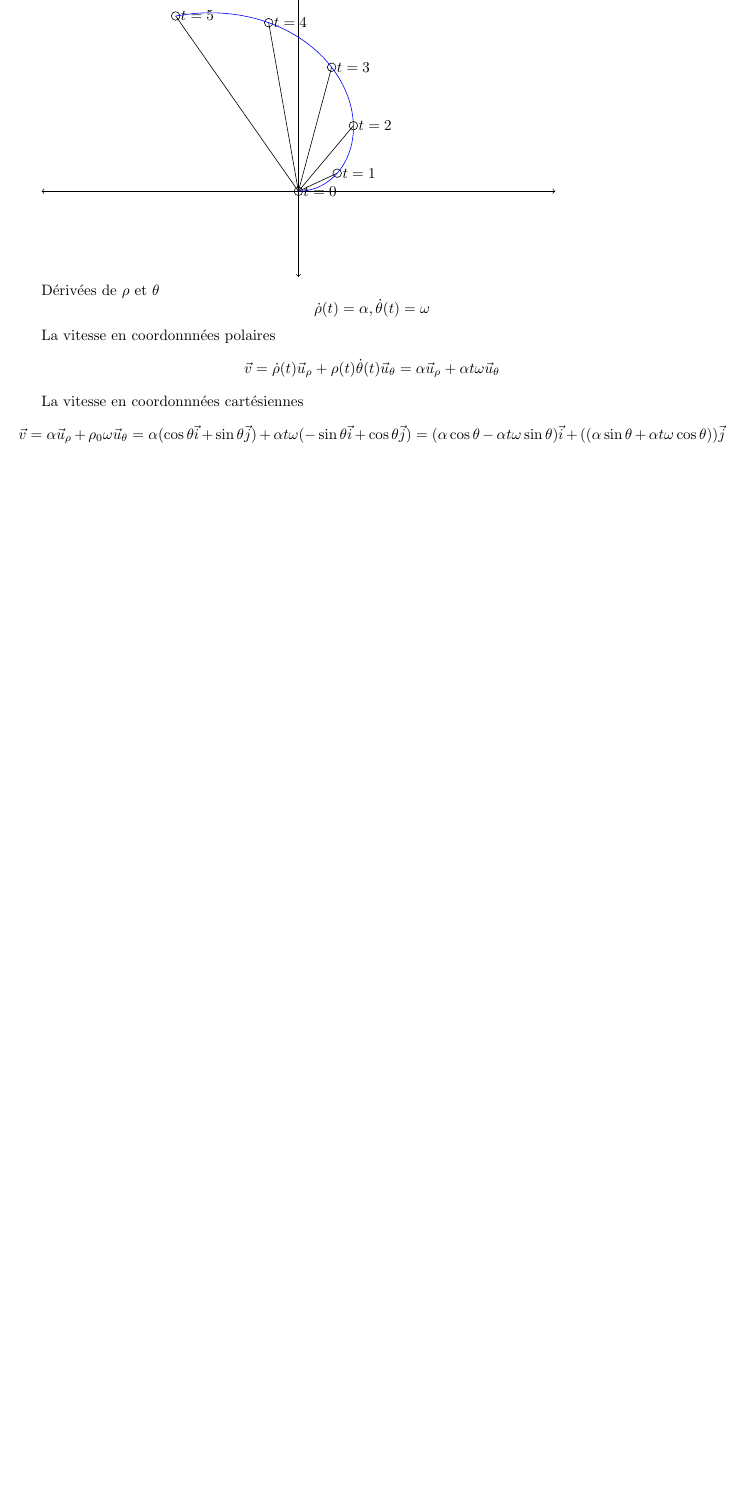
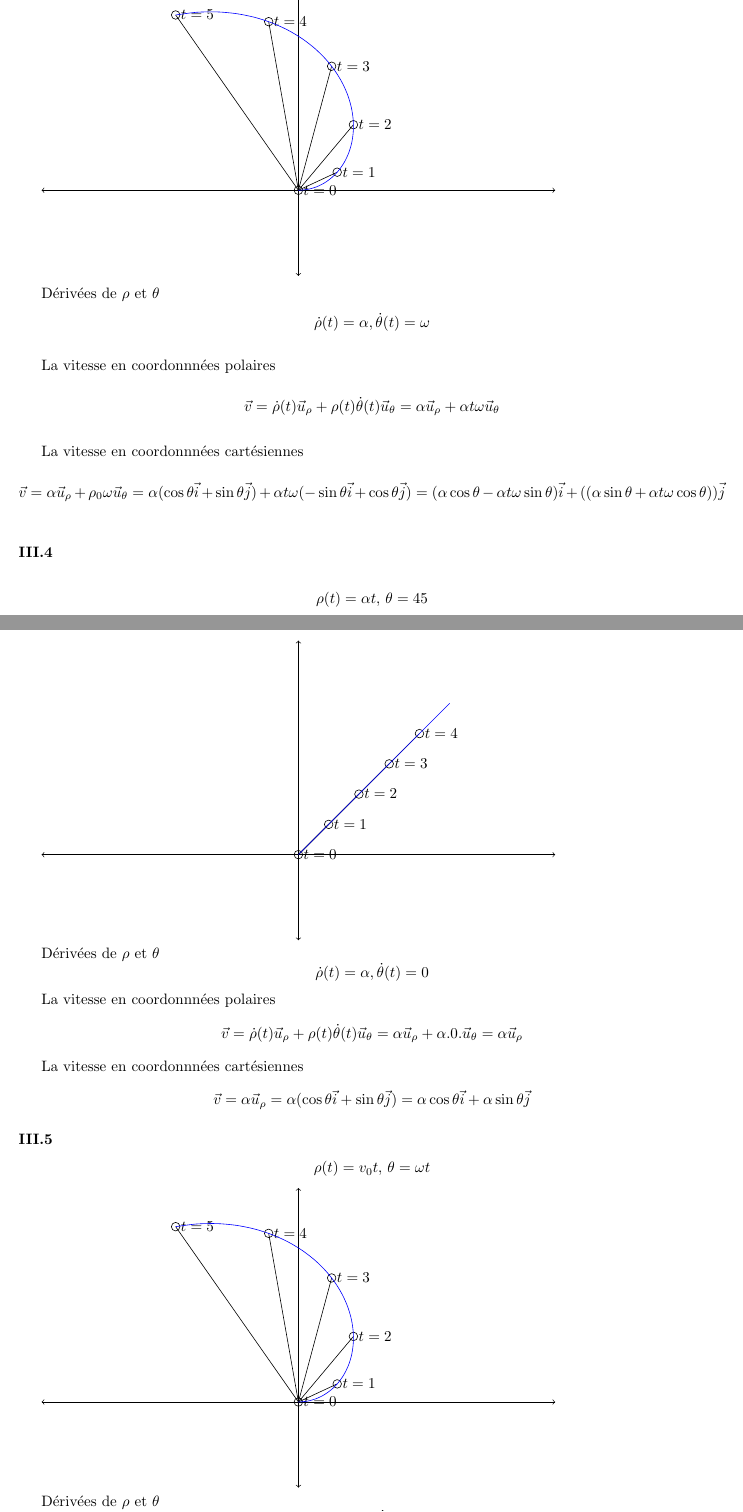
Before and after one commit to PAYRAULT/MPI, a LaTeX book (Phys_103a/TD/CCR1_sol.tex): part of page 4 of 4 before the commit and two parts of pages 4 and 5 of 6 after it, the two joined at a grey line, cut so that both start at the same text, the shorter picture padded with empty space. Compiled offline with pdfLaTeX.

Commit message:
Phys_103, con't 6

```diff
--- a/Phys_103a/TD/CCR1_sol.tex
+++ b/Phys_103a/TD/CCR1_sol.tex
@@ -283,3 +284,47 @@ La vitesse en coordonnn\'ees cart\'esiennes
 $$\vec{v} = \alpha\vec{u}_{\rho} + \rho_{0}\omega\vec{u}_{\theta} = \alpha(\cos\theta \vec{i} + \sin\theta\vec{j}) + \alpha t\omega(-\sin\theta \vec{i} + \cos\theta\vec{j}) = (\alpha\cos\theta-\alpha t\omega\sin\theta)\vec{i} + ((\alpha\sin\theta+\alpha t\omega\cos\theta))\vec{j}$$
 
 
+\subsubsection*{III.4}
+$$\rho(t) = \alpha t,\, \theta=45 $$
+
+\begin{tikzpicture}[x=1cm,y=1cm]
+  \draw[<->] (-6,0)--(6,0); % l'axe des abscisses
+  \draw[<->] (0,-2)--(0,5); % l'axe des ordonnées
+
+  \draw (0,0) -- (45:0cm) circle [radius=.1] node[right]{$t=0$};
+  \draw (0,0) -- (45:1cm) circle [radius=.1] node[right]{$t=1$};
+  \draw (0,0) -- (45:2cm) circle [radius=.1] node[right]{$t=2$};
+  \draw (0,0) -- (45:3cm) circle [radius=.1] node[right]{$t=3$};
+  \draw (0,0) -- (45:4cm) circle [radius=.1] node[right]{$t=4$};
+  \draw[scale=1,domain=0:5,smooth,variable=\x,blue] plot ({\x*cos(45)},{\x*sin(45)});
+
+\end{tikzpicture}
+
+D\'eriv\'ees de $\rho$ et $\theta$
+$$\dot{\rho}(t) = \alpha, \dot{\theta}(t) = 0$$
+
+La vitesse en coordonnn\'ees polaires
+$$\vec{v} = \dot{\rho}(t)\vec{u}_{\rho} + \rho(t)\dot{\theta}(t)\vec{u}_{\theta} = \alpha\vec{u}_{\rho} + \alpha .0.\vec{u}_{\theta} = \alpha\vec{u}_{\rho}$$
+
+La vitesse en coordonnn\'ees cart\'esiennes
+$$\vec{v} = \alpha\vec{u}_{\rho} = \alpha(\cos\theta \vec{i} + \sin\theta\vec{j}) = \alpha\cos\theta \vec{i} + \alpha\sin\theta \vec{j}$$
+
+\subsubsection*{III.5}
+$$\rho(t) = v_{0} t,\, \theta=\omega t $$
+
+\begin{tikzpicture}[x=1cm,y=1cm]
+  \draw[<->] (-6,0)--(6,0); % l'axe des abscisses
+  \draw[<->] (0,-2)--(0,5); % l'axe des ordonnées
+
+  \draw (0,0) -- (0:0cm) circle [radius=.1] node[right]{$t=0$};
+  \draw (0,0) -- (25:1cm) circle [radius=.1] node[right]{$t=1$};
+  \draw (0,0) -- (50:2cm) circle [radius=.1] node[right]{$t=2$};
+  \draw (0,0) -- (75:3cm) circle [radius=.1] node[right]{$t=3$};
+  \draw (0,0) -- (100:4cm) circle [radius=.1] node[right]{$t=4$};
+  \draw (0,0) -- (125:5cm) circle [radius=.1] node[right]{$t=5$};
+  \draw[scale=1,domain=0:5,smooth,variable=\x,blue] plot ({\x*cos(25*\x)},{\x*sin(25*\x)});
+
+\end{tikzpicture}
+
+D\'eriv\'ees de $\rho$ et $\theta$
+$$\dot{\rho}(t) = v_{0}, \dot{\theta}(t) = \omega$$
@@ -286,2 +344,9 @@ $$\vec{v} = \alpha\vec{u}_{\rho} + \rho_{0}\omega\vec{u}_{\theta} = \alpha(\cos\
+\medskip
+La vitesse en coordonnn\'ees cart\'esiennes
+$$\vec{v} = \alpha\vec{u}_{\rho} + \rho_{0}\omega\vec{u}_{\theta} = \alpha(\cos\theta \vec{i} + \sin\theta\vec{j}) + \alpha t\omega(-\sin\theta \vec{i} + \cos\theta\vec{j}) = (\alpha\cos\theta-\alpha t\omega\sin\theta)\vec{i} + ((\alpha\sin\theta+\alpha t\omega\cos\theta))\vec{j}$$
+
+
+
+
 
 \end{document}
```
Also changed, not shown: Phys_103a/TD/CCR1_sol.pdf, Phys_103a/TD/CCR1_sol.tex (16 more changed lines).
